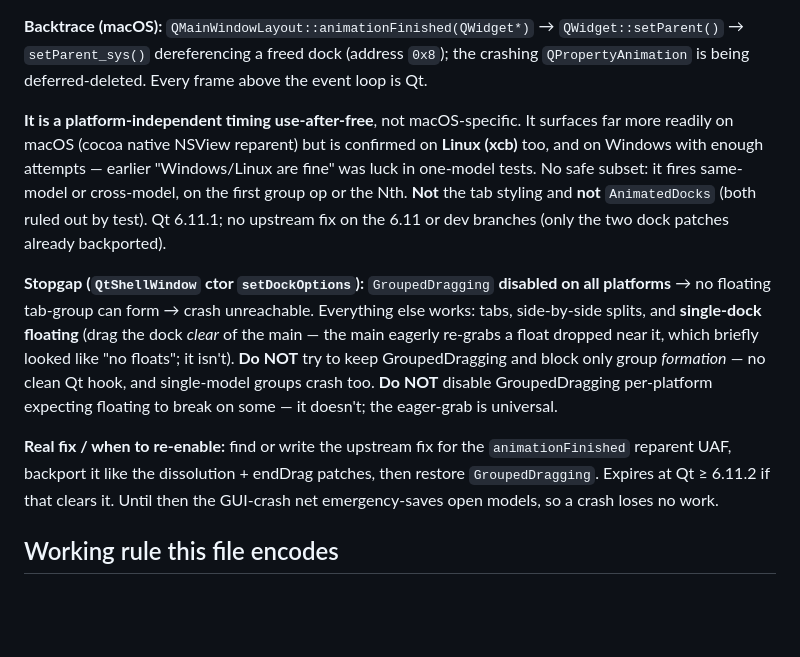
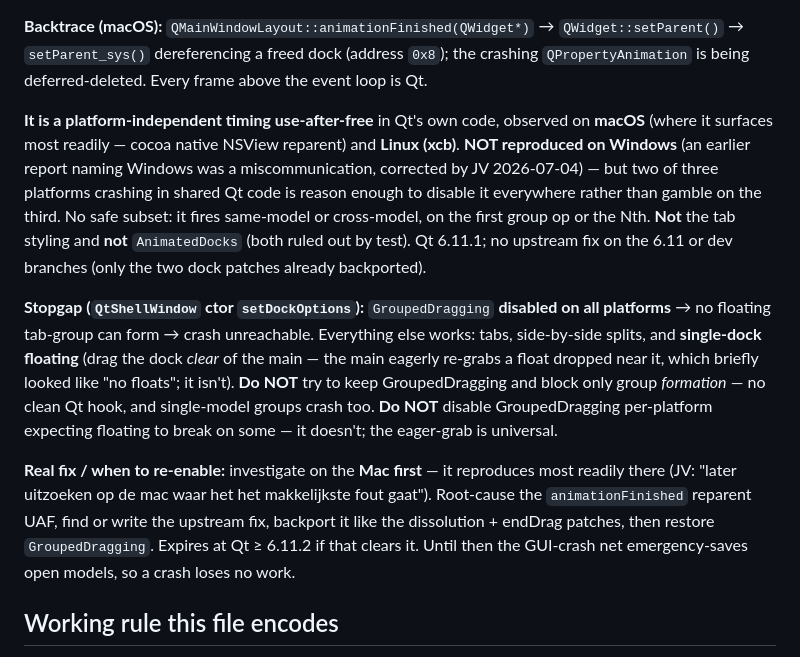
Before and after one commit to xaljox/ClassBuilder, a Markdown page: crossplatform/KNOWN_ISSUES.md, the part around the change. Rendered like a GitHub page; blank space fills up the shorter version.

Commit message:
docs(crossplatform): correct GroupedDragging crash platform record
The animationFinished reparent UAF was observed on macOS and Linux (xcb),
NOT on Windows -- the earlier report naming Windows was a miscommunication,
since corrected. GroupedDragging stays disabled on all three regardless
(shared Qt code crashing on two of three platforms is reason enough), and
the investigation plan is Mac-first, where it reproduces most readily.

Co-Authored-By: Claude Fable 5 <noreply@anthropic.com>

```diff
--- a/crossplatform/KNOWN_ISSUES.md
+++ b/crossplatform/KNOWN_ISSUES.md
@@ -58,13 +58,15 @@ closing such a group crashes intermittently (`EXC_BAD_ACCESS`).
 `0x8`); the crashing `QPropertyAnimation` is being deferred-deleted. Every frame
 above the event loop is Qt.
 
-**It is a platform-independent timing use-after-free**, not macOS-specific. It
-surfaces far more readily on macOS (cocoa native NSView reparent) but is confirmed
-on **Linux (xcb)** too, and on Windows with enough attempts — earlier "Windows/Linux
-are fine" was luck in one-model tests. No safe subset: it fires same-model or
-cross-model, on the first group op or the Nth. **Not** the tab styling and **not**
-`AnimatedDocks` (both ruled out by test). Qt 6.11.1; no upstream fix on the 6.11 or
-dev branches (only the two dock patches already backported).
+**It is a platform-independent timing use-after-free** in Qt's own code, observed
+on **macOS** (where it surfaces most readily — cocoa native NSView reparent) and
+**Linux (xcb)**. **NOT reproduced on Windows** (an earlier report naming Windows
+was a miscommunication, corrected by JV 2026-07-04) — but two of three platforms
+crashing in shared Qt code is reason enough to disable it everywhere rather than
+gamble on the third. No safe subset: it fires same-model or cross-model, on the
+first group op or the Nth. **Not** the tab styling and **not** `AnimatedDocks`
+(both ruled out by test). Qt 6.11.1; no upstream fix on the 6.11 or dev branches
+(only the two dock patches already backported).
 
 **Stopgap (`QtShellWindow` ctor `setDockOptions`):** `GroupedDragging` **disabled on
 all platforms** → no floating tab-group can form → crash unreachable. Everything
@@ -75,10 +77,12 @@ and block only group *formation* — no clean Qt hook, and single-model groups c
 too. **Do NOT** disable GroupedDragging per-platform expecting floating to break on
 some — it doesn't; the eager-grab is universal.
 
-**Real fix / when to re-enable:** find or write the upstream fix for the
-`animationFinished` reparent UAF, backport it like the dissolution + endDrag
-patches, then restore `GroupedDragging`. Expires at Qt ≥ 6.11.2 if that clears it.
-Until then the GUI-crash net emergency-saves open models, so a crash loses no work.
+**Real fix / when to re-enable:** investigate on the **Mac first** — it reproduces
+most readily there (JV: "later uitzoeken op de mac waar het het makkelijkste fout
+gaat"). Root-cause the `animationFinished` reparent UAF, find or write the upstream
+fix, backport it like the dissolution + endDrag patches, then restore
+`GroupedDragging`. Expires at Qt ≥ 6.11.2 if that clears it. Until then the
+GUI-crash net emergency-saves open models, so a crash loses no work.
 
 ## Working rule this file encodes
 
```
